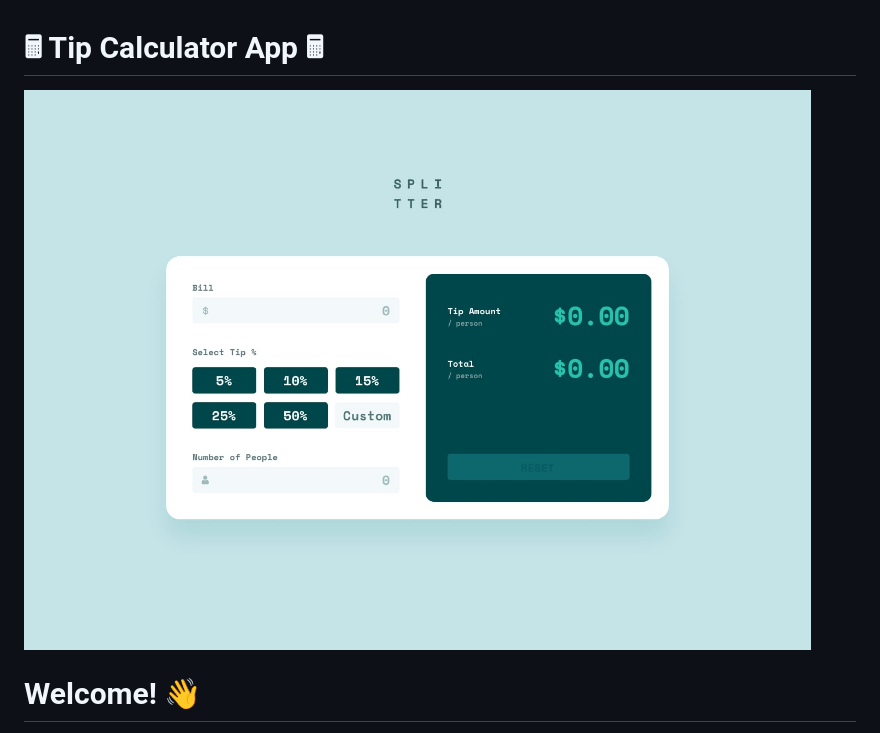
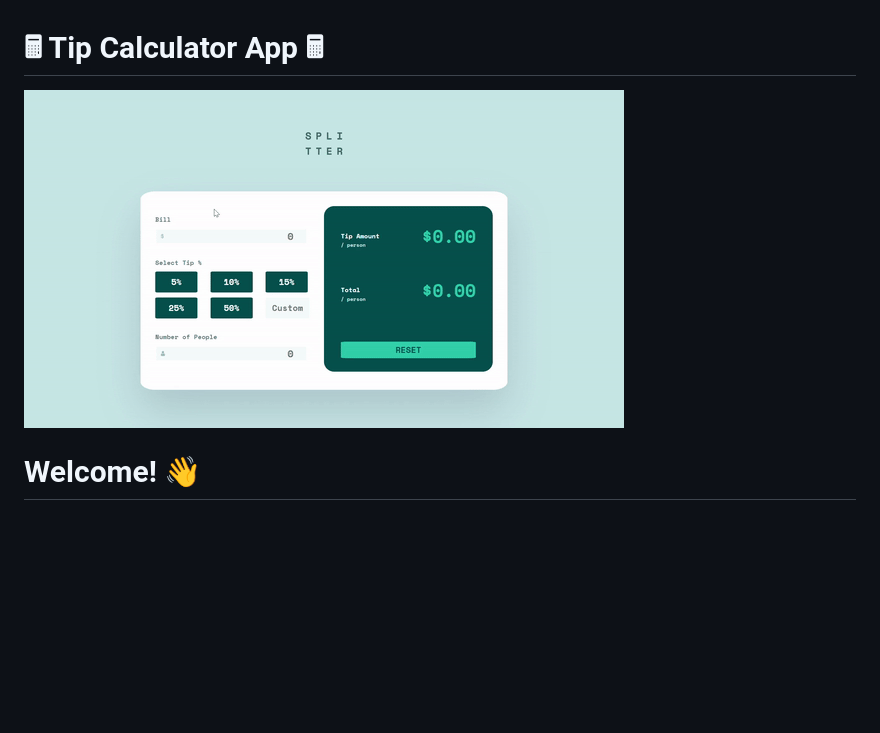
Before and after one commit to learningbizz/Calculator-app, a Markdown page: README.md, the part around the change. Rendered like a GitHub page; pictures changed too: showcase.gif (added); blank space fills up the shorter version.

Commit message:
added gif

```diff
--- a/README.md
+++ b/README.md
@@ -1,6 +1,6 @@
 # **🖩 Tip Calculator App 🖩**
 
-![Design preview for the Tip calculator app coding challenge](./design/desktop-design-empty.jpg)
+![Design preview for the Tip calculator app coding challenge](./showcase.gif)
 
 # **Welcome! 👋**
 
```
